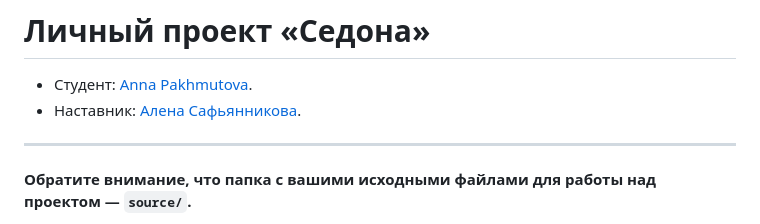
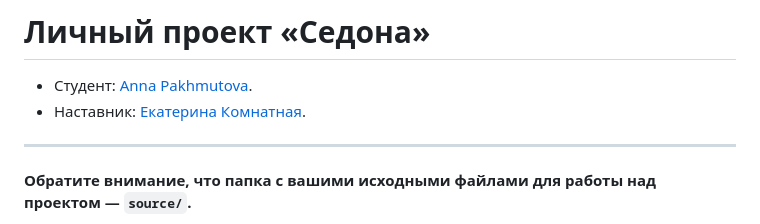
Before and after one commit to htmlacademy-adaptive/1688499-sedona-28, a Markdown page: Readme.md, the part around the change. Rendered like a GitHub page.

Commit message:
меняет наставиника

```diff
--- a/Readme.md
+++ b/Readme.md
@@ -1,7 +1,7 @@
 # Личный проект «Седона»
 
 * Студент: [Anna Pakhmutova](https://up.htmlacademy.ru/adaptive/28/user/1688499).
-* Наставник: [Алена Сафьянникова](https://htmlacademy.ru/profile/safyann).
+* Наставник: [Екатерина Комнатная](https://htmlacademy.ru/profile/id215761).
 
 ---
 
```
